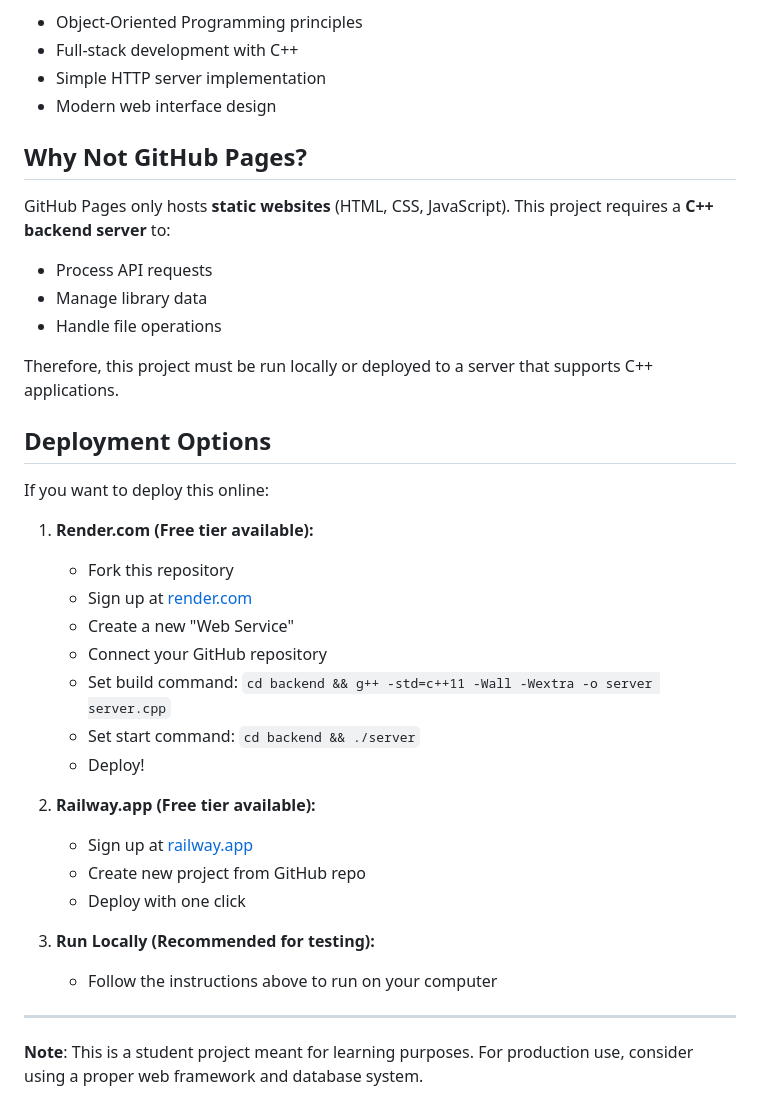
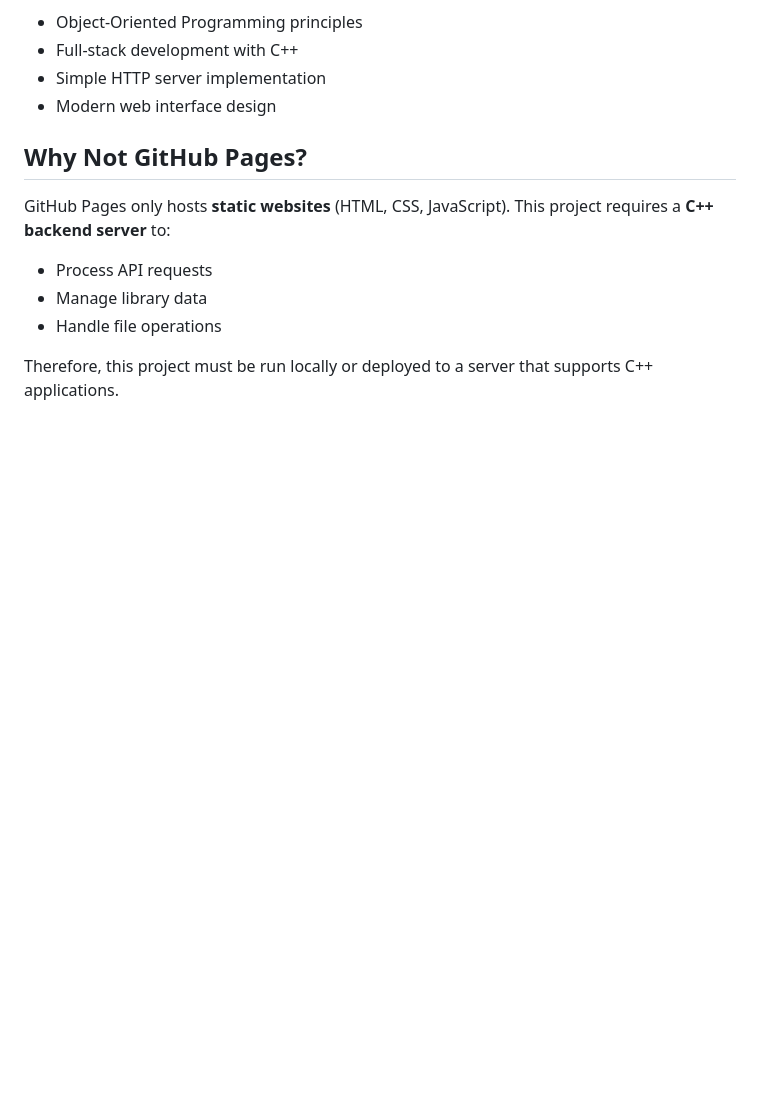
Before and after one commit to alizahusman006/library-management-system, a Markdown page: README.md, the part around the change. Drawn GitHub-style; blank space fills up the shorter version.

Commit message:
Remove deployment options from README
Removed deployment options section from README.

```diff
--- a/README.md
+++ b/README.md
@@ -211,28 +211,3 @@ GitHub Pages only hosts **static websites** (HTML, CSS, JavaScript). This projec
 - Handle file operations
 
 Therefore, this project must be run locally or deployed to a server that supports C++ applications.
-
-## Deployment Options
-
-If you want to deploy this online:
-
-1. **Render.com (Free tier available):**
-   - Fork this repository
-   - Sign up at [render.com](https://render.com)
-   - Create a new "Web Service"
-   - Connect your GitHub repository
-   - Set build command: `cd backend && g++ -std=c++11 -Wall -Wextra -o server server.cpp`
-   - Set start command: `cd backend && ./server`
-   - Deploy!
-
-2. **Railway.app (Free tier available):**
-   - Sign up at [railway.app](https://railway.app)
-   - Create new project from GitHub repo
-   - Deploy with one click
-
-3. **Run Locally (Recommended for testing):**
-   - Follow the instructions above to run on your computer
-
----
-
-**Note**: This is a student project meant for learning purposes. For production use, consider using a proper web framework and database system.
```
